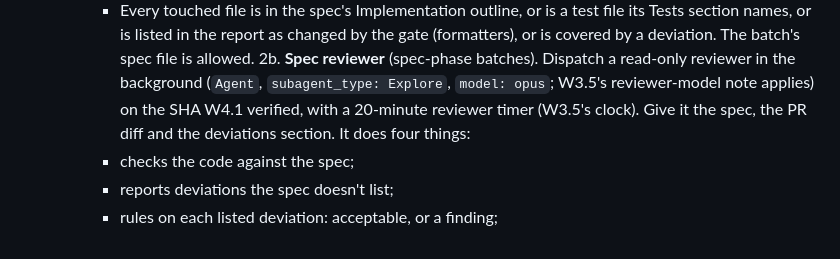
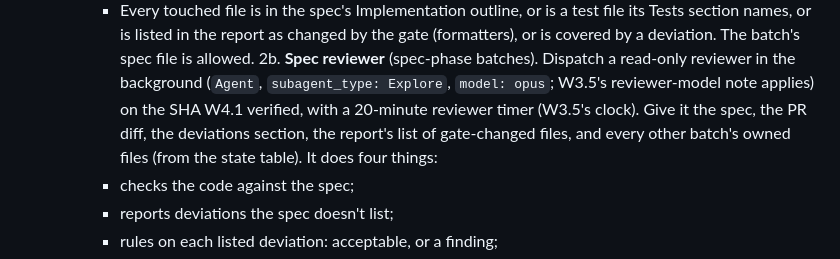
Before and after one commit to MikeRobGIT/foreman, a Markdown page: skills/foreman/SKILL.md, the part around the change. Drawn GitHub-style.

Commit message:
foreman skill: W4.2b hands its reviewer the gate-changed list and other batches' owned files

```diff
--- a/skills/foreman/SKILL.md
+++ b/skills/foreman/SKILL.md
@@ -311,7 +311,8 @@ W1-W6 to keep them apart from steps 0-12; W6's stop conditions replace the auton
        spec file is allowed.
   2b. **Spec reviewer** (spec-phase batches). Dispatch a read-only reviewer in the background (`Agent`,
      `subagent_type: Explore`, `model: opus`; W3.5's reviewer-model note applies) on the SHA W4.1 verified,
-     with a 20-minute reviewer timer (W3.5's clock). Give it the spec, the PR diff and the deviations section.
+     with a 20-minute reviewer timer (W3.5's clock). Give it the spec, the PR diff, the deviations section, the
+     report's list of gate-changed files, and every other batch's owned files (from the state table).
      It does four things:
      - checks the code against the spec;
      - reports deviations the spec doesn't list;
```
